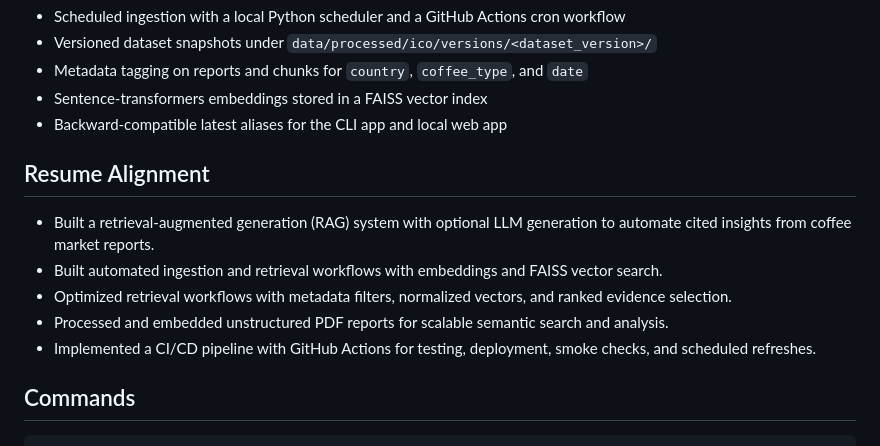
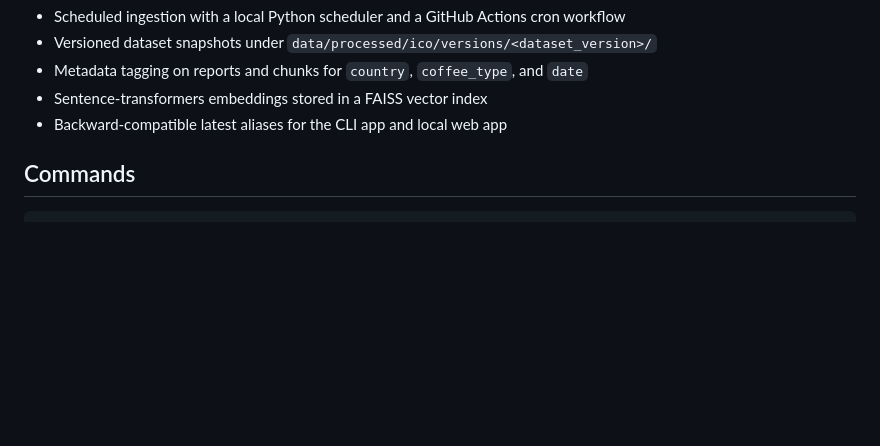
Before and after one commit to joleyoon/coffee-market-rag, a Markdown page: README.md, the part around the change. Drawn GitHub-style; blank space fills up the shorter version.

```diff
--- a/README.md
+++ b/README.md
@@ -13,14 +13,6 @@ What is included:
 - Metadata tagging on reports and chunks for `country`, `coffee_type`, and `date`
 - Sentence-transformers embeddings stored in a FAISS vector index
 - Backward-compatible latest aliases for the CLI app and local web app
-
-## Resume Alignment
-
-- Built a retrieval-augmented generation (RAG) system with optional LLM generation to automate cited insights from coffee market reports.
-- Built automated ingestion and retrieval workflows with embeddings and FAISS vector search.
-- Optimized retrieval workflows with metadata filters, normalized vectors, and ranked evidence selection.
-- Processed and embedded unstructured PDF reports for scalable semantic search and analysis.
-- Implemented a CI/CD pipeline with GitHub Actions for testing, deployment, smoke checks, and scheduled refreshes.
 
 ## Commands
 
```
